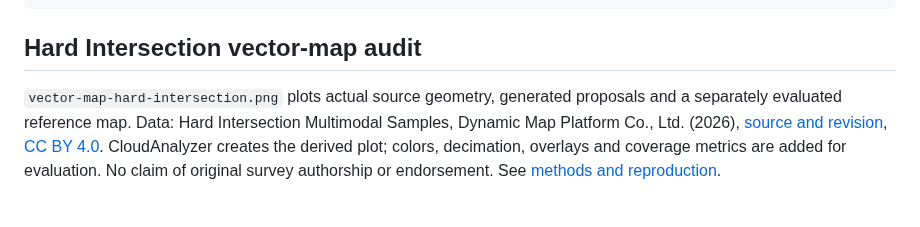
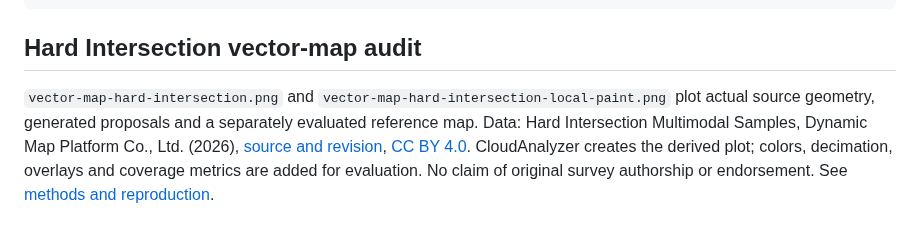
Before and after one commit to rsasaki0109/CloudAnalyzer, a Markdown page: docs/images/ATTRIBUTION.md, the part around the change. Rendered like a GitHub page.

```diff
--- a/docs/images/ATTRIBUTION.md
+++ b/docs/images/ATTRIBUTION.md
@@ -92,7 +92,8 @@ python3 ../scripts/build_readme_pointcloud_figure.py
 
 ## Hard Intersection vector-map audit
 
-`vector-map-hard-intersection.png` plots actual source geometry, generated proposals
+`vector-map-hard-intersection.png` and `vector-map-hard-intersection-local-paint.png`
+plot actual source geometry, generated proposals
 and a separately evaluated reference map. Data: Hard Intersection Multimodal Samples,
 Dynamic Map Platform Co., Ltd. (2026),
 [source and revision](https://huggingface.co/datasets/dynamic-maps/hard-intersection-multimodal-sample/tree/e8e8d2a5d49a8b9cb63b5b5ecef9b260ff48f39c),
```
Also changed, not shown: docs/vector-map-hard-intersection.md (+74 -0 lines), docs/images/vector-map-hard-intersection-local-paint.png (added), 7 other files.
